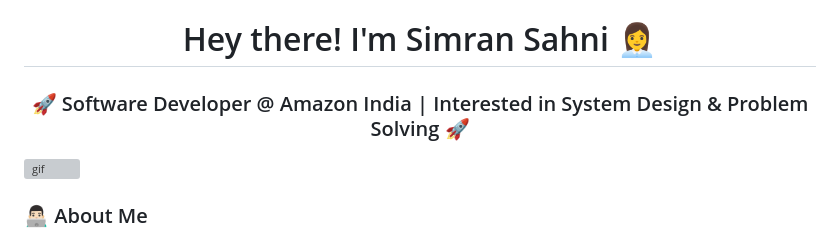
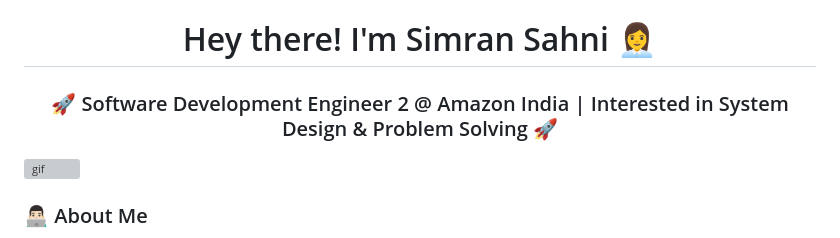
Before and after one commit to Simran-Sahni/Simran-Sahni, a Markdown page: README.md, the part around the change. Rendered like a GitHub page; grey boxes are pictures that could not be loaded.

```diff
--- a/README.md
+++ b/README.md
@@ -1,5 +1,5 @@
 <h1 align="center">Hey there! I'm Simran Sahni 👩‍💼 </h1>
-<h3 align="center">🚀 Software Developer @ Amazon India | Interested in System Design & Problem Solving 🚀</h3>
+<h3 align="center">🚀 Software Development Engineer 2 @ Amazon India | Interested in System Design & Problem Solving 🚀</h3>
 <div>
 <img width = "35%" align="right" alt="gif" height="300px" src="https://tenor.com/view/new-game-ahagon-umiko-programming-work-working-at-work-gif-13247664.gif" />
 <div align="left">
```
